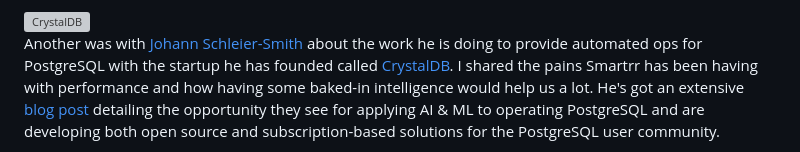
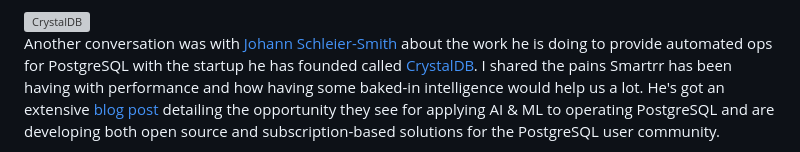
Before and after one commit to chadxz/personal-website, a Markdown page: src/posts/2024-08-23-devopsdays-takeaways.md, the part around the change. GitHub-like rendering; grey boxes are pictures that could not be loaded.

```diff
--- a/src/posts/2024-08-23-devopsdays-takeaways.md
+++ b/src/posts/2024-08-23-devopsdays-takeaways.md
@@ -152,7 +152,7 @@ how their product progresses!
 
 <img src="/images/dod-recap-2024/crystaldb.png" alt="CrystalDB" class="float-right ml-4 mb-2 w-1/4">
 
-Another was with [Johann Schleier-Smith](https://www.linkedin.com/in/jssmith/)
+Another conversation was with [Johann Schleier-Smith](https://www.linkedin.com/in/jssmith/)
 about the work he is doing to provide automated ops for PostgreSQL with the
 startup he has founded called [CrystalDB](https://www.crystaldb.cloud/). I
 shared the pains Smartrr has been having with performance and how having some
```
